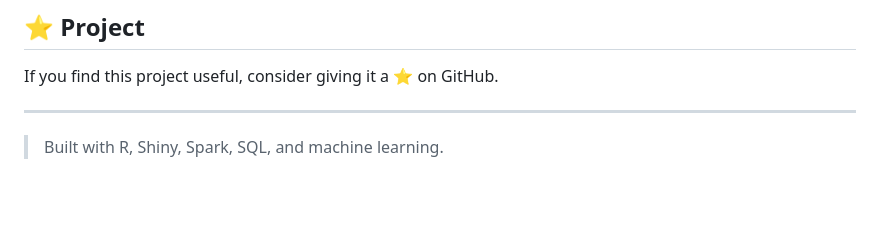
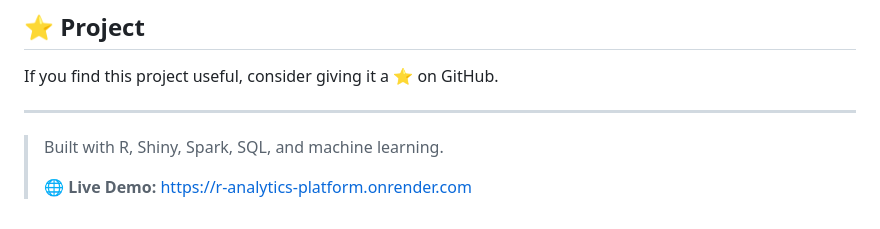
Before and after one commit to adnanphp/r-analytics-platform, a Markdown page: README.md, the part around the change. Rendered like a GitHub page; blank space fills up the shorter version.

```diff
--- a/README.md
+++ b/README.md
@@ -891,3 +891,5 @@ If you find this project useful, consider giving it a ⭐ on GitHub.
 ---
 
 > Built with R, Shiny, Spark, SQL, and machine learning.
+>
+> 🌐 **Live Demo:** https://r-analytics-platform.onrender.com
```
